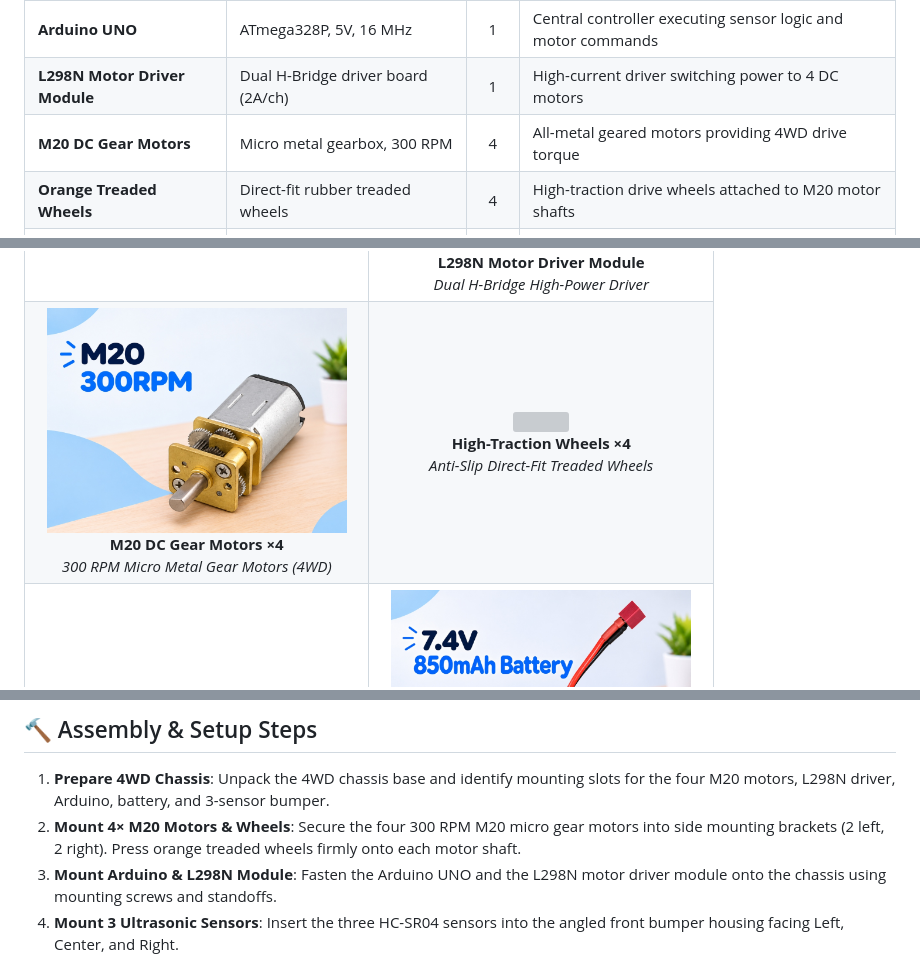
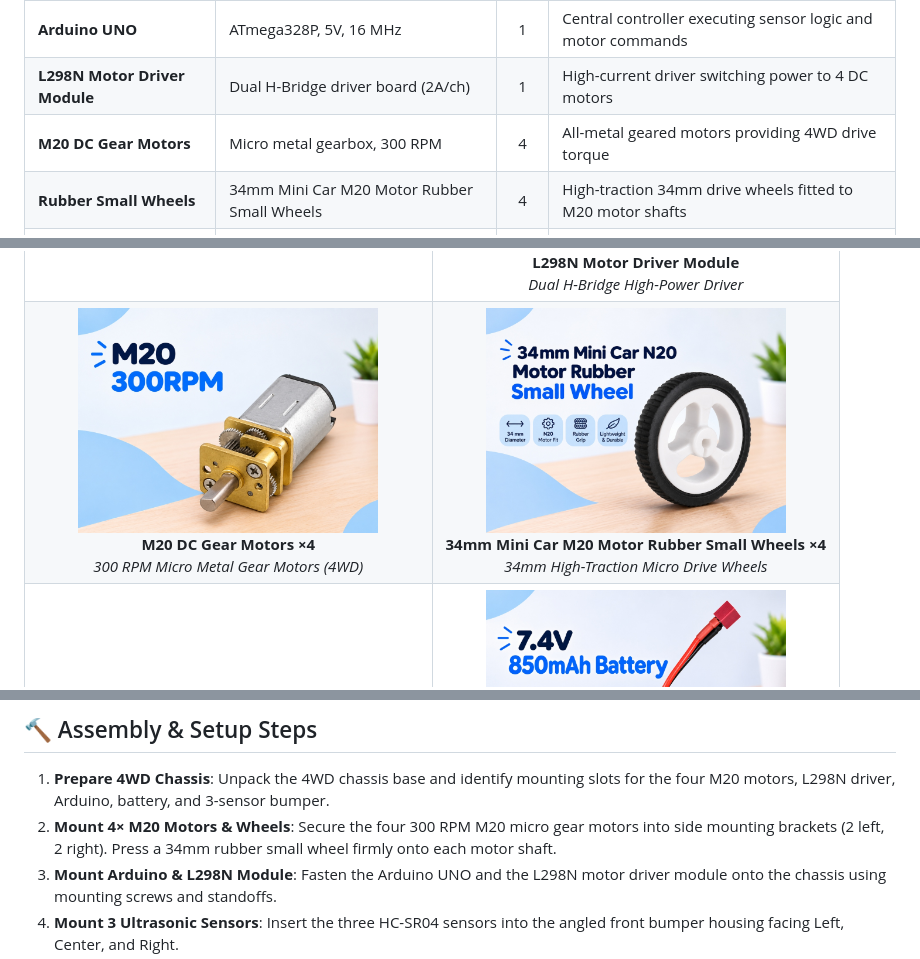
Before and after one commit to Creativekhan123/Racerbot-Guidance, a Markdown page: README.md, 3 parts joined by grey strips. GitHub-like rendering; pictures changed too: wheels.jpg (added); grey boxes are pictures that could not be loaded.

Commit message:
Update wheels to 34mm Mini Car M20 Motor Rubber Small Wheels with Robu.in link

```diff
--- a/README.md
+++ b/README.md
@@ -79,7 +79,7 @@ This repository includes a **complete, standalone interactive documentation webp
 | **Arduino UNO** | ATmega328P, 5V, 16 MHz | 1 | Central controller executing sensor logic and motor commands |
 | **L298N Motor Driver Module** | Dual H-Bridge driver board (2A/ch) | 1 | High-current driver switching power to 4 DC motors |
 | **M20 DC Gear Motors** | Micro metal gearbox, 300 RPM | 4 | All-metal geared motors providing 4WD drive torque |
-| **Orange Treaded Wheels** | Direct-fit rubber treaded wheels | 4 | High-traction drive wheels attached to M20 motor shafts |
+| **Rubber Small Wheels** | 34mm Mini Car M20 Motor Rubber Small Wheels | 4 | High-traction 34mm drive wheels fitted to M20 motor shafts |
 | **Ultrasonic Sensors** | HC-SR04 (40 kHz sound) | 3 | 3-way distance measurement (Left, Center, Right) |
 | **Robot Chassis** | 4WD platform with angled bumper | 1 | Structural skeleton holding all 4 motors, driver, and sensors |
 | **Battery Pack** | Orange 7.4V 850mAh 2S LiPo Battery | 1 | High-discharge power source for motors and Arduino |
@@ -109,9 +109,9 @@ This repository includes a **complete, standalone interactive documentation webp
       <em>300 RPM Micro Metal Gear Motors (4WD)</em>
     </td>
     <td align="center" width="50%">
-      <img src="wheels.png" width="300" /><br/>
-      <strong>High-Traction Wheels &times;4</strong><br/>
-      <em>Anti-Slip Direct-Fit Treaded Wheels</em>
+      <img src="wheels.jpg" width="300" /><br/>
+      <strong>34mm Mini Car M20 Motor Rubber Small Wheels &times;4</strong><br/>
+      <em>34mm High-Traction Micro Drive Wheels</em>
     </td>
   </tr>
   <tr>
@@ -349,7 +349,7 @@ float getDistance(int trigPin, int echoPin) {
 ## 🔨 Assembly & Setup Steps
 
 1. **Prepare 4WD Chassis**: Unpack the 4WD chassis base and identify mounting slots for the four M20 motors, L298N driver, Arduino, battery, and 3-sensor bumper.
-2. **Mount 4× M20 Motors & Wheels**: Secure the four 300 RPM M20 micro gear motors into side mounting brackets (2 left, 2 right). Press orange treaded wheels firmly onto each motor shaft.
+2. **Mount 4× M20 Motors & Wheels**: Secure the four 300 RPM M20 micro gear motors into side mounting brackets (2 left, 2 right). Press a 34mm rubber small wheel firmly onto each motor shaft.
 3. **Mount Arduino & L298N Module**: Fasten the Arduino UNO and the L298N motor driver module onto the chassis using mounting screws and standoffs.
 4. **Mount 3 Ultrasonic Sensors**: Insert the three HC-SR04 sensors into the angled front bumper housing facing Left, Center, and Right.
 5. **Connect Sensor Wiring**: Connect VCC&rarr;5V, GND&rarr;GND, Left TRIG/ECHO&rarr;D2/D3, Center TRIG/ECHO&rarr;D4/D5, and Right TRIG/ECHO&rarr;D6/D7.
```
Also changed, not shown: other parts of README.md (+1 -1 lines), 2 other files.
